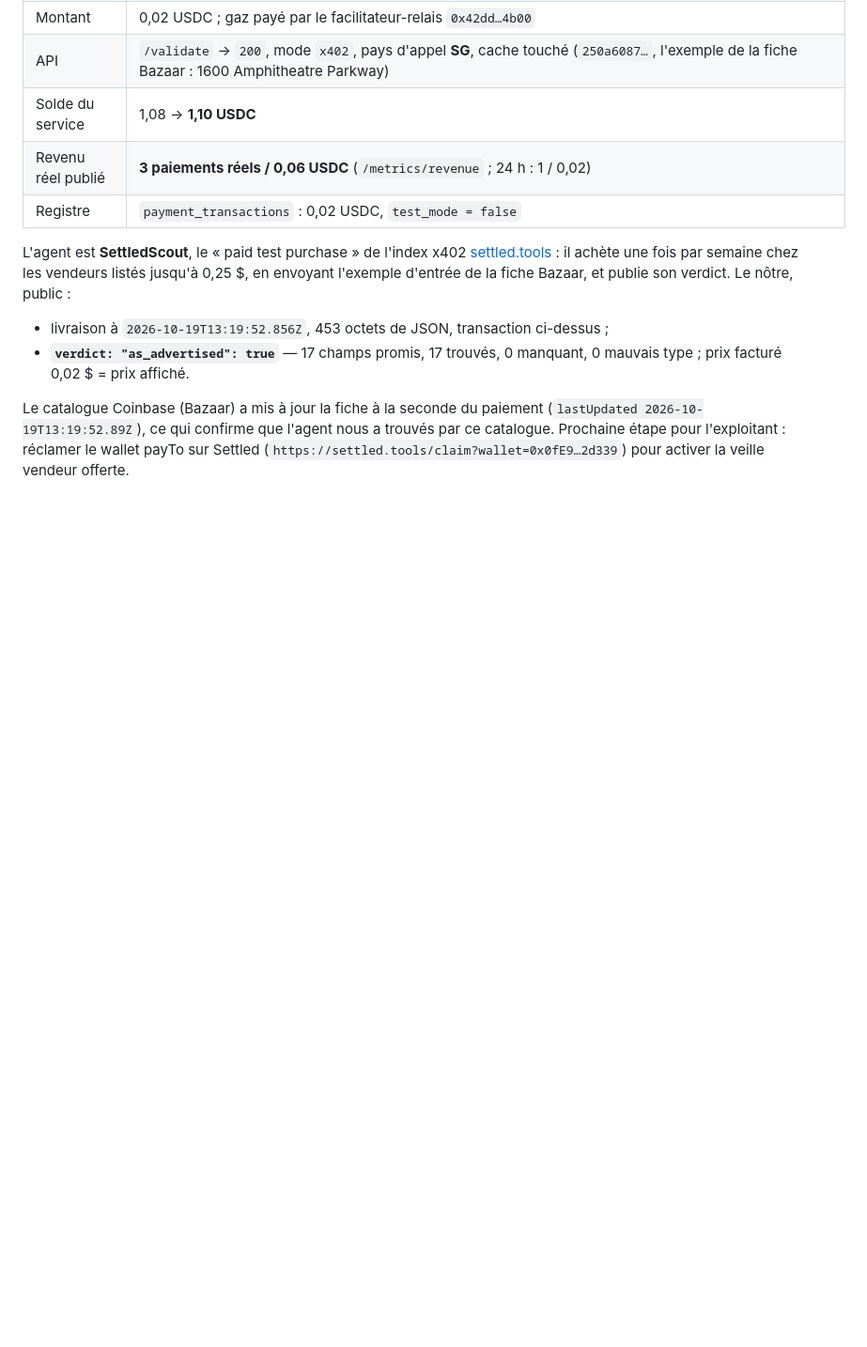
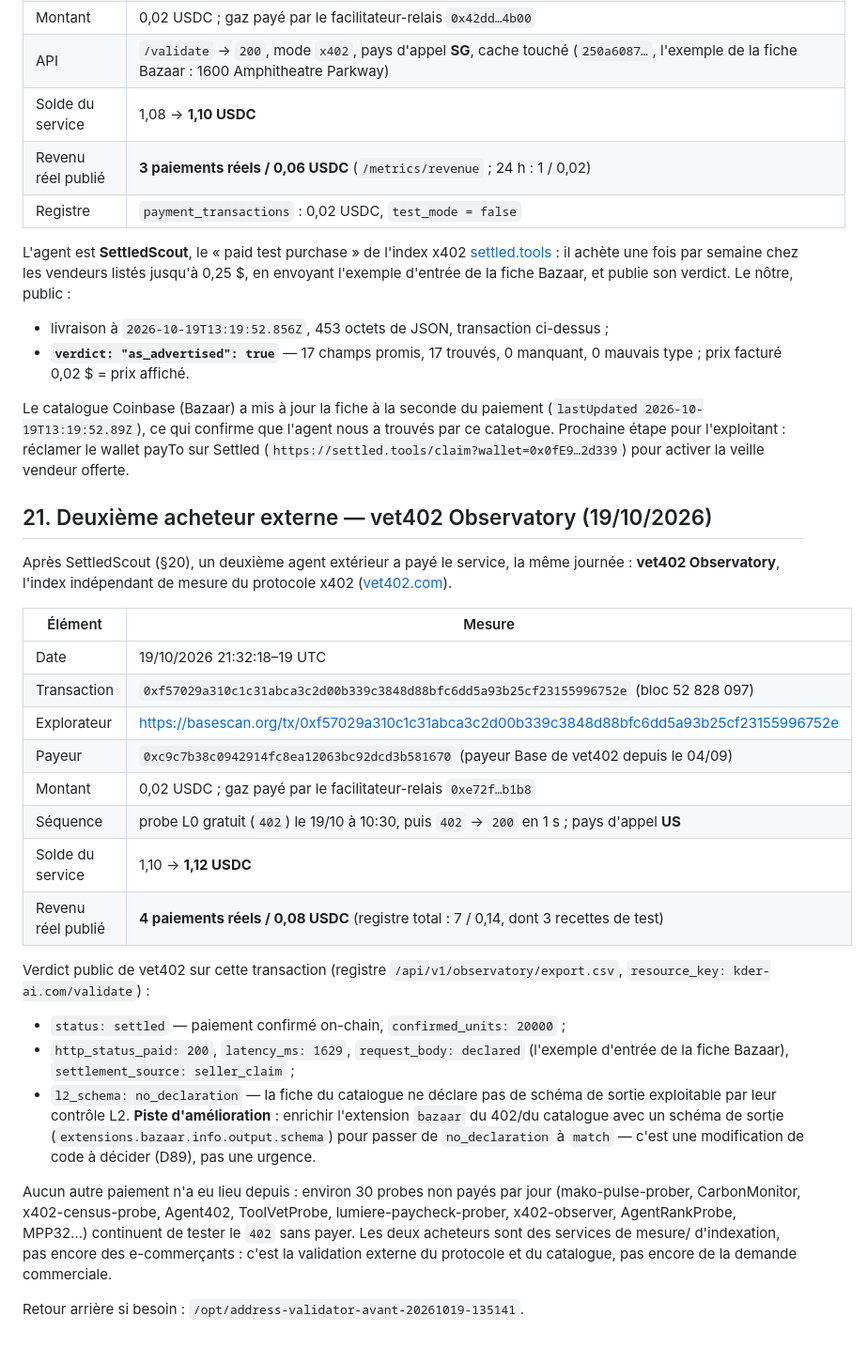
Before and after one commit to Kder974/address-validator, a Markdown page: DEPLOIEMENT_VPS.md, the part around the change. Shown at 94% size. GitHub-like rendering; blank space fills up the shorter version.

Commit message:
address-validator: deuxieme acheteur externe (vet402 Observatory) - tx 0xf57029a3, 0,02 USDC du payeur 0xc9c7b38c0942914fc8ea12063bc92dcd3b581670, registre vet402 status settled / http 200 / 1629 ms / l2 no_declaration (piste D89 : schema de sortie Bazaar), revenu reel 4 paiements / 0,08 USDC, solde 1,12 USDC ; section 21 de DEPLOIEMENT_VPS.md

```diff
--- a/DEPLOIEMENT_VPS.md
+++ b/DEPLOIEMENT_VPS.md
@@ -1057,3 +1057,41 @@ Le catalogue Coinbase (Bazaar) a mis à jour la fiche à la seconde du paiement
 trouvés par ce catalogue. Prochaine étape pour l'exploitant : réclamer le wallet
 payTo sur Settled (`https://settled.tools/claim?wallet=0x0fE9…2d339`) pour
 activer la veille vendeur offerte.
+
+## 21. Deuxième acheteur externe — vet402 Observatory (19/10/2026)
+
+Après SettledScout (§20), un deuxième agent extérieur a payé le service, la même
+journée : **vet402 Observatory**, l'index indépendant de mesure du protocole x402
+([vet402.com](https://vet402.com/observatory/methodology)).
+
+| Élément | Mesure |
+|---|---|
+| Date | 19/10/2026 21:32:18–19 UTC |
+| Transaction | `0xf57029a310c1c31abca3c2d00b339c3848d88bfc6dd5a93b25cf23155996752e` (bloc 52 828 097) |
+| Explorateur | https://basescan.org/tx/0xf57029a310c1c31abca3c2d00b339c3848d88bfc6dd5a93b25cf23155996752e |
+| Payeur | `0xc9c7b38c0942914fc8ea12063bc92dcd3b581670` (payeur Base de vet402 depuis le 04/09) |
+| Montant | 0,02 USDC ; gaz payé par le facilitateur-relais `0xe72f…b1b8` |
+| Séquence | probe L0 gratuit (`402`) le 19/10 à 10:30, puis `402` → `200` en 1 s ; pays d'appel **US** |
+| Solde du service | 1,10 → **1,12 USDC** |
+| Revenu réel publié | **4 paiements réels / 0,08 USDC** (registre total : 7 / 0,14, dont 3 recettes de test) |
+
+Verdict public de vet402 sur cette transaction (registre
+`/api/v1/observatory/export.csv`, `resource_key: kder-ai.com/validate`) :
+
+- `status: settled` — paiement confirmé on-chain, `confirmed_units: 20000` ;
+- `http_status_paid: 200`, `latency_ms: 1629`, `request_body: declared`
+  (l'exemple d'entrée de la fiche Bazaar), `settlement_source: seller_claim` ;
+- `l2_schema: no_declaration` — la fiche du catalogue ne déclare pas de schéma
+  de sortie exploitable par leur contrôle L2. **Piste d'amélioration** : enrichir
+  l'extension `bazaar` du 402/du catalogue avec un schéma de sortie
+  (`extensions.bazaar.info.output.schema`) pour passer de `no_declaration` à
+  `match` — c'est une modification de code à décider (D89), pas une urgence.
+
+Aucun autre paiement n'a eu lieu depuis : environ 30 probes non payés par jour
+(mako-pulse-prober, CarbonMonitor, x402-census-probe, Agent402, ToolVetProbe,
+lumiere-paycheck-prober, x402-observer, AgentRankProbe, MPP32…) continuent de
+tester le `402` sans payer. Les deux acheteurs sont des services de mesure/
+d'indexation, pas encore des e-commerçants : c'est la validation externe du
+protocole et du catalogue, pas encore de la demande commerciale.
+
+Retour arrière si besoin : `/opt/address-validator-avant-20261019-135141`.
```
